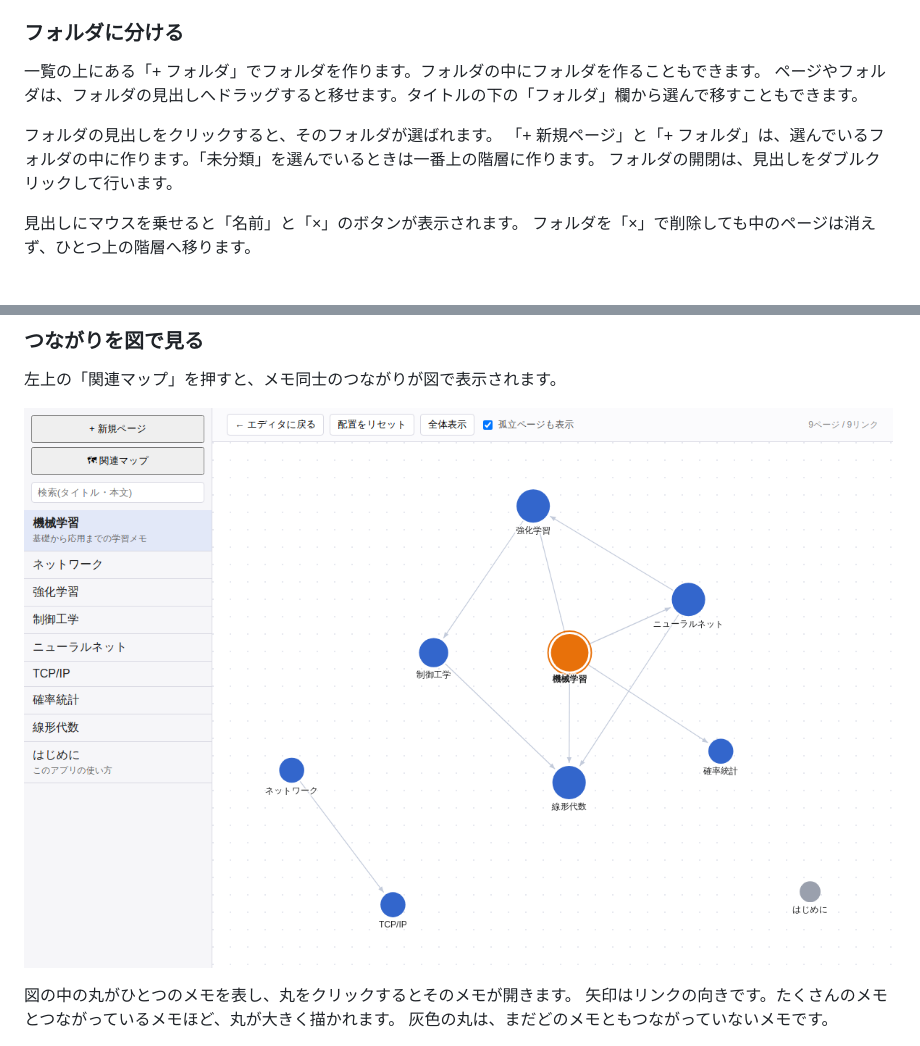
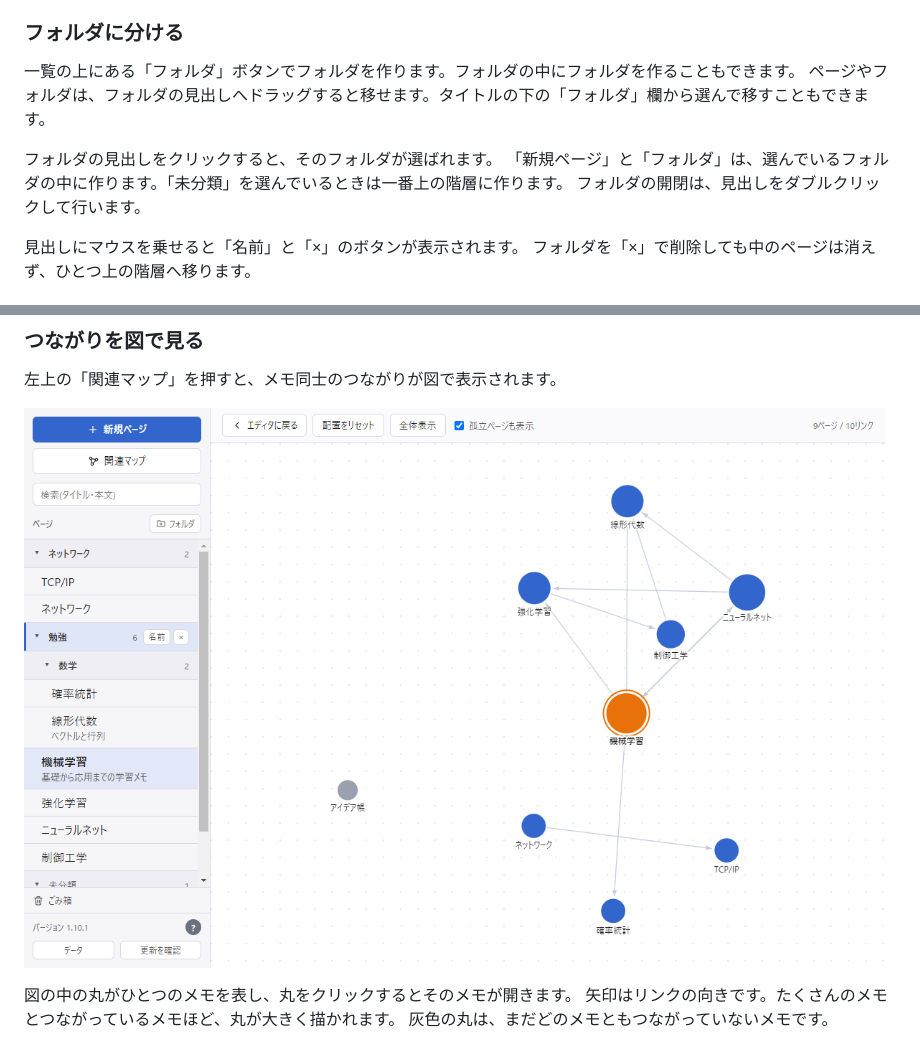
Before and after one commit to Ntai-kit/memo-wiki, a Markdown page: README.md, 2 parts joined by grey strips. GitHub-like rendering; pictures changed too: docs/images/screen-map.png.

Commit message:
README の画像と文章を 1.10.1 の画面に合わせて更新 - 編集画面・リンクの画面・関連マップの画像を、今の画面で撮り直した   (フォルダ分けした一覧、線のアイコン、目次が写るようにした) - 「+ 新規ページ」「+ フォルダ」の「+」を外し、今のボタン名に合わせた
Co-Authored-By: Claude Opus 5.5 <noreply@anthropic.com>

```diff
--- a/README.md
+++ b/README.md
@@ -133,11 +133,11 @@ YouTubeなどの動画URLを「リンク先URL」に入れて「動画・埋め
 
 ### フォルダに分ける
 
-一覧の上にある「+ フォルダ」でフォルダを作ります。フォルダの中にフォルダを作ることもできます。
+一覧の上にある「フォルダ」ボタンでフォルダを作ります。フォルダの中にフォルダを作ることもできます。
 ページやフォルダは、フォルダの見出しへドラッグすると移せます。タイトルの下の「フォルダ」欄から選んで移すこともできます。
 
 フォルダの見出しをクリックすると、そのフォルダが選ばれます。
-「+ 新規ページ」と「+ フォルダ」は、選んでいるフォルダの中に作ります。「未分類」を選んでいるときは一番上の階層に作ります。
+「新規ページ」と「フォルダ」は、選んでいるフォルダの中に作ります。「未分類」を選んでいるときは一番上の階層に作ります。
 フォルダの開閉は、見出しをダブルクリックして行います。
 
 見出しにマウスを乗せると「名前」と「×」のボタンが表示されます。
```
Also changed, not shown: other parts of README.md (+1 -1 lines), docs/images/screen-editor.png, docs/images/screen-link.png.
